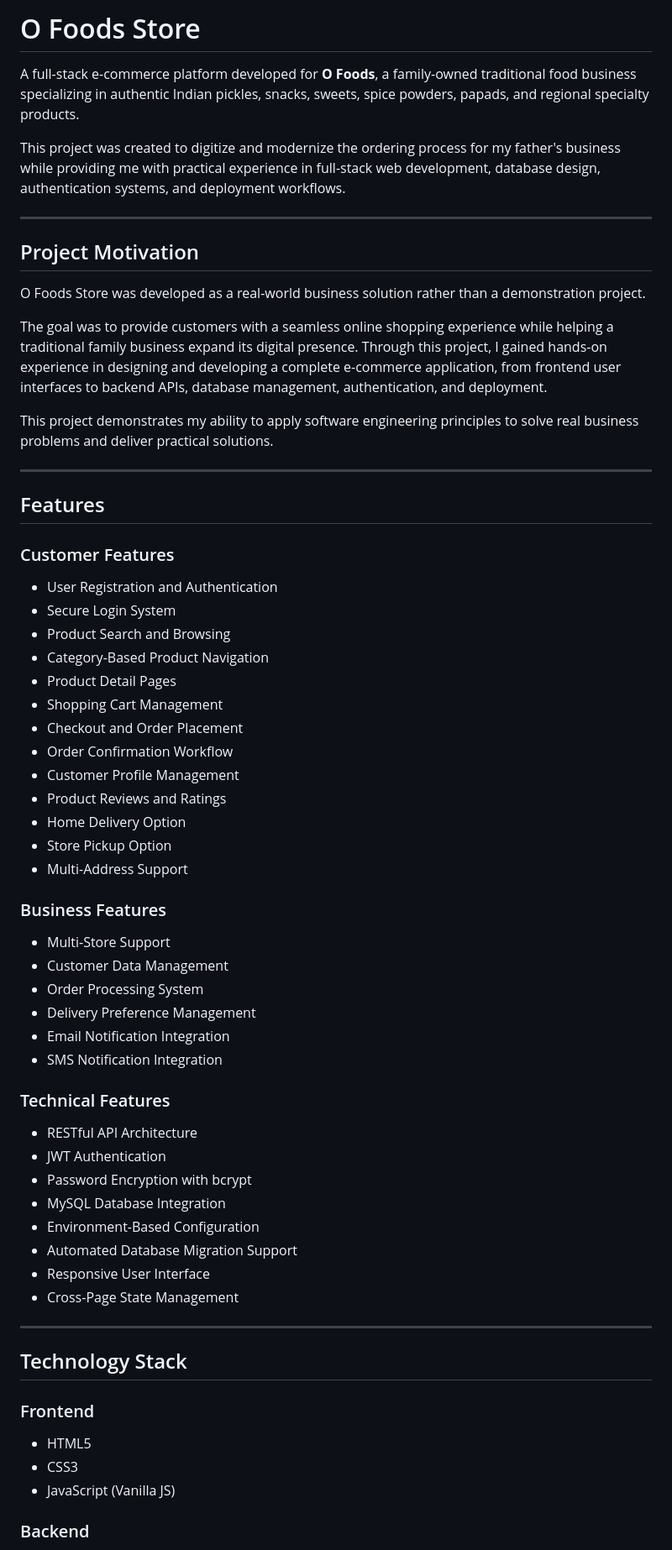
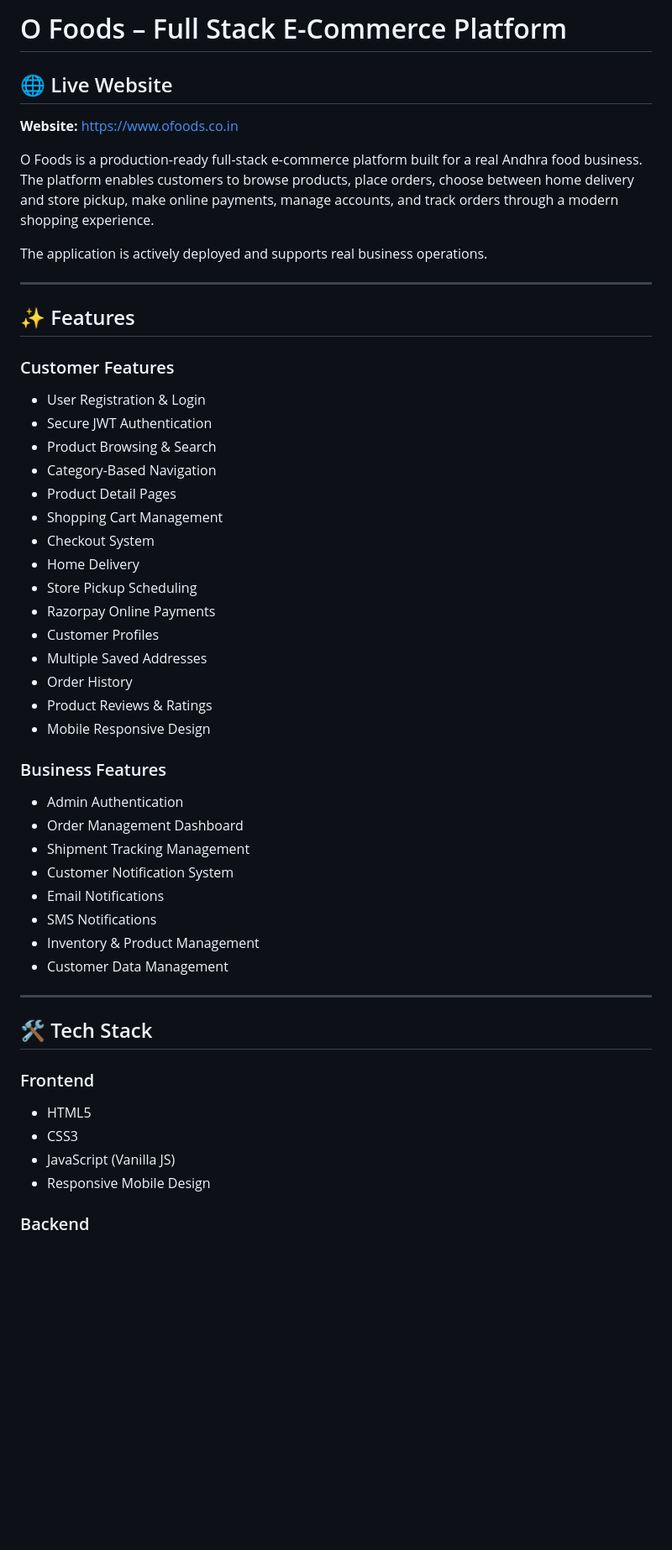
Before and after one commit to NamburiVivek/Ofoods26-Ecommerce, a Markdown page: README.md, the part around one of its changes. Shown at 84% size. GitHub-like rendering; blank space fills up the shorter version.

```diff
--- a/README.md
+++ b/README.md
@@ -1,68 +1,56 @@
-# O Foods Store
+# O Foods – Full Stack E-Commerce Platform
 
-A full-stack e-commerce platform developed for **O Foods**, a family-owned traditional food business specializing in authentic Indian pickles, snacks, sweets, spice powders, papads, and regional specialty products.
+## 🌐 Live Website
 
-This project was created to digitize and modernize the ordering process for my father's business while providing me with practical experience in full-stack web development, database design, authentication systems, and deployment workflows.
+**Website:** https://www.ofoods.co.in
+
+O Foods is a production-ready full-stack e-commerce platform built for a real Andhra food business. The platform enables customers to browse products, place orders, choose between home delivery and store pickup, make online payments, manage accounts, and track orders through a modern shopping experience.
+
+The application is actively deployed and supports real business operations.
 
 ---
 
-## Project Motivation
+## ✨ Features
 
-O Foods Store was developed as a real-world business solution rather than a demonstration project.
+### Customer Features
 
-The goal was to provide customers with a seamless online shopping experience while helping a traditional family business expand its digital presence. Through this project, I gained hands-on experience in designing and developing a complete e-commerce application, from frontend user interfaces to backend APIs, database management, authentication, and deployment.
+* User Registration & Login
+* Secure JWT Authentication
+* Product Browsing & Search
+* Category-Based Navigation
+* Product Detail Pages
+* Shopping Cart Management
+* Checkout System
+* Home Delivery
+* Store Pickup Scheduling
+* Razorpay Online Payments
+* Customer Profiles
+* Multiple Saved Addresses
+* Order History
+* Product Reviews & Ratings
+* Mobile Responsive Design
 
-This project demonstrates my ability to apply software engineering principles to solve real business problems and deliver practical solutions.
+### Business Features
+
+* Admin Authentication
+* Order Management Dashboard
+* Shipment Tracking Management
+* Customer Notification System
+* Email Notifications
+* SMS Notifications
+* Inventory & Product Management
+* Customer Data Management
 
 ---
 
-## Features
-
-### Customer Features
-
-* User Registration and Authentication
-* Secure Login System
-* Product Search and Browsing
-* Category-Based Product Navigation
-* Product Detail Pages
-* Shopping Cart Management
-* Checkout and Order Placement
-* Order Confirmation Workflow
-* Customer Profile Management
-* Product Reviews and Ratings
-* Home Delivery Option
-* Store Pickup Option
-* Multi-Address Support
-
-### Business Features
-
-* Multi-Store Support
-* Customer Data Management
-* Order Processing System
-* Delivery Preference Management
-* Email Notification Integration
-* SMS Notification Integration
-
-### Technical Features
-
-* RESTful API Architecture
-* JWT Authentication
-* Password Encryption with bcrypt
-* MySQL Database Integration
-* Environment-Based Configuration
-* Automated Database Migration Support
-* Responsive User Interface
-* Cross-Page State Management
-
----
-
-## Technology Stack
+## 🛠️ Tech Stack
 
 ### Frontend
 
 * HTML5
 * CSS3
 * JavaScript (Vanilla JS)
+* Responsive Mobile Design
 
 ### Backend
 
```
Also changed, not shown: other parts of README.md (+144 -167 lines).
